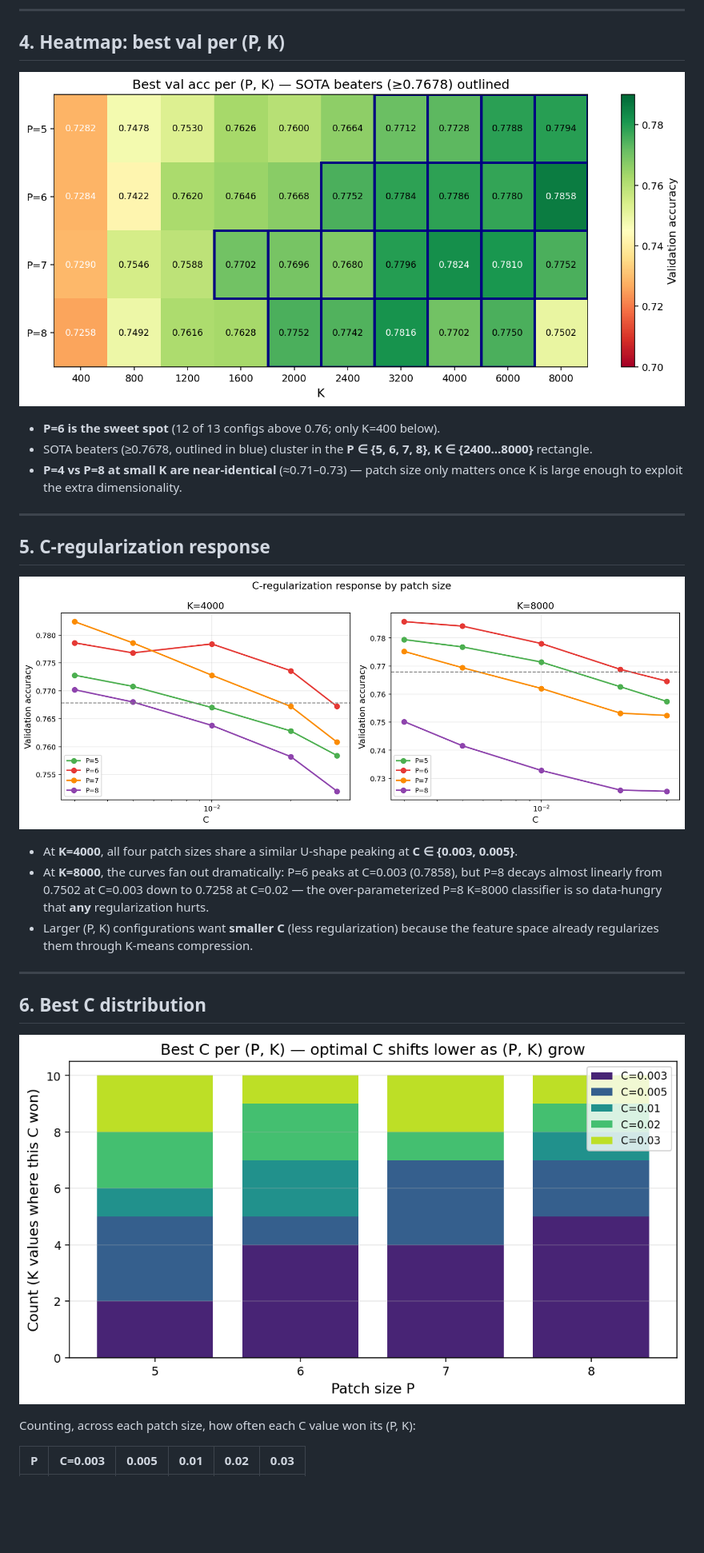
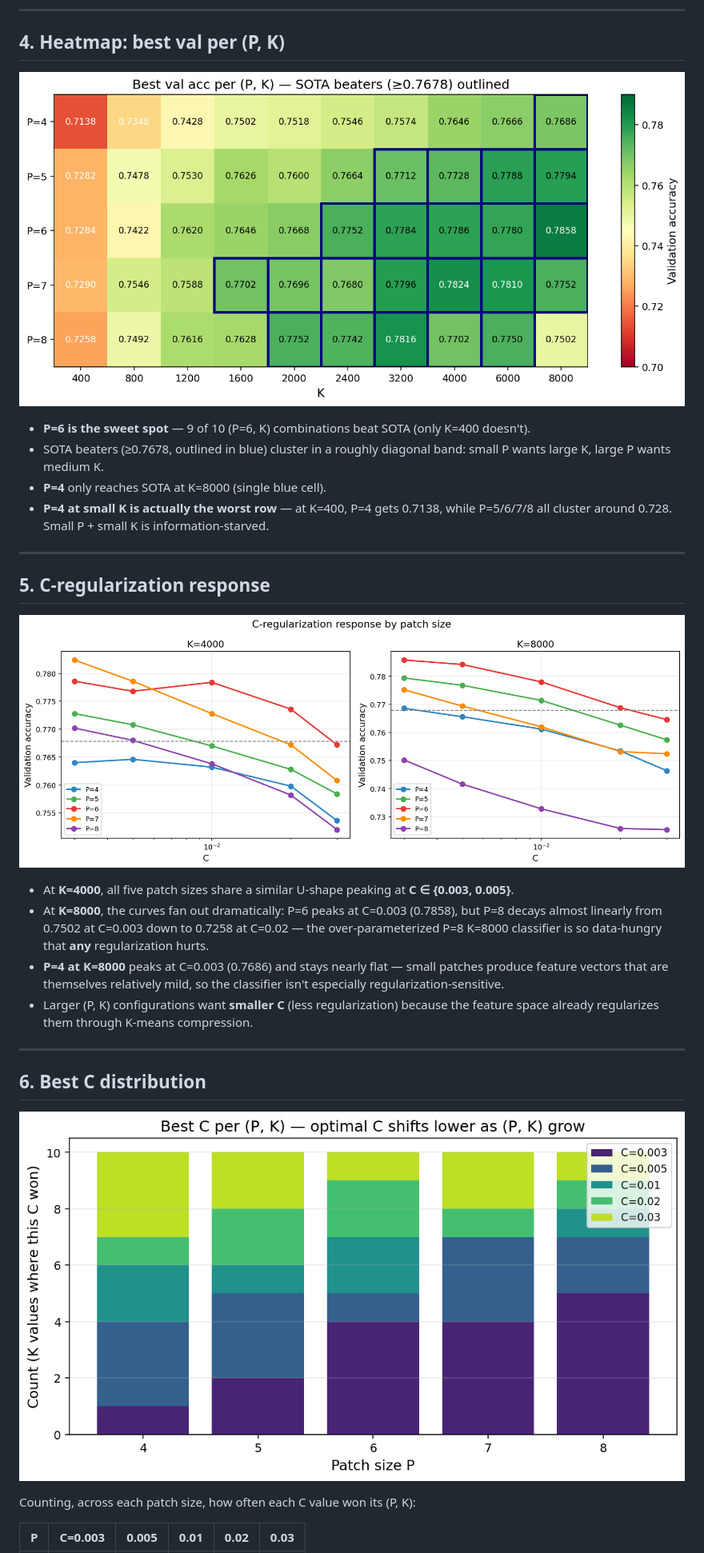
Before and after one commit to Yilinss27/Image-Classification-COMP3314, a Markdown page: reports/run_07_report.md, the part around one of its changes. Shown at 80% size. Drawn GitHub-style; pictures changed too: reports/figures/02_heatmap_best_per_PK.png, reports/figures/03_C_sweep_K4k_K8k.png, reports/figures/06_bestC_distribution.png; blank space fills up the shorter version.

Commit message:
Update run_07 report + figures to include P=4 data (all 250 configs)

```diff
--- a/reports/run_07_report.md
+++ b/reports/run_07_report.md
@@ -69,9 +80,10 @@ For P ≥ 7, growing K past the optimum actively hurts: P=8 K=8000 collapses to
 
 ![P x K heatmap](figures/02_heatmap_best_per_PK.png)
 
-- **P=6 is the sweet spot** (12 of 13 configs above 0.76; only K=400 below).
-- SOTA beaters (≥0.7678, outlined in blue) cluster in the **P ∈ {5, 6, 7, 8}, K ∈ {2400…8000}** rectangle.
-- **P=4 vs P=8 at small K are near-identical** (≈0.71–0.73) — patch size only matters once K is large enough to exploit the extra dimensionality.
+- **P=6 is the sweet spot** — 9 of 10 (P=6, K) combinations beat SOTA (only K=400 doesn't).
+- SOTA beaters (≥0.7678, outlined in blue) cluster in a roughly diagonal band: small P wants large K, large P wants medium K.
+- **P=4** only reaches SOTA at K=8000 (single blue cell).
+- **P=4 at small K is actually the worst row** — at K=400, P=4 gets 0.7138, while P=5/6/7/8 all cluster around 0.728. Small P + small K is information-starved.
 
 ---
 
@@ -79,8 +91,9 @@ For P ≥ 7, growing K past the optimum actively hurts: P=8 K=8000 collapses to
 
 ![C sweep K=4000 and K=8000](figures/03_C_sweep_K4k_K8k.png)
 
-- At **K=4000**, all four patch sizes share a similar U-shape peaking at **C ∈ {0.003, 0.005}**.
+- At **K=4000**, all five patch sizes share a similar U-shape peaking at **C ∈ {0.003, 0.005}**.
 - At **K=8000**, the curves fan out dramatically: P=6 peaks at C=0.003 (0.7858), but P=8 decays almost linearly from 0.7502 at C=0.003 down to 0.7258 at C=0.02 — the over-parameterized P=8 K=8000 classifier is so data-hungry that **any** regularization hurts.
+- **P=4 at K=8000** peaks at C=0.003 (0.7686) and stays nearly flat — small patches produce feature vectors that are themselves relatively mild, so the classifier isn't especially regularization-sensitive.
 - Larger (P, K) configurations want **smaller C** (less regularization) because the feature space already regularizes them through K-means compression.
 
 ---
```
Also changed, not shown: other parts of reports/run_07_report.md (+20 -8 lines), reports/figures/01_val_vs_K_per_P.png, reports/figures/04_optimal_K_per_P.png, 3 other files.
